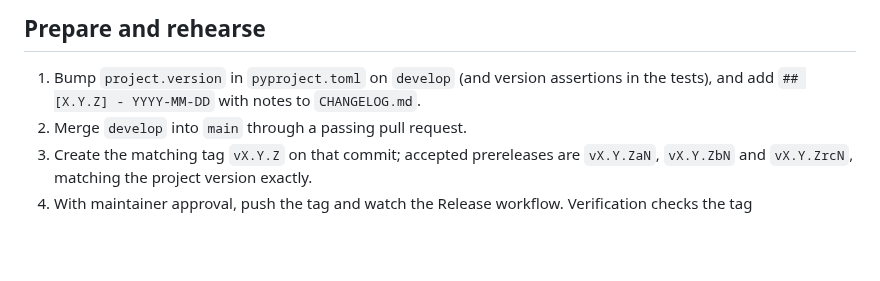
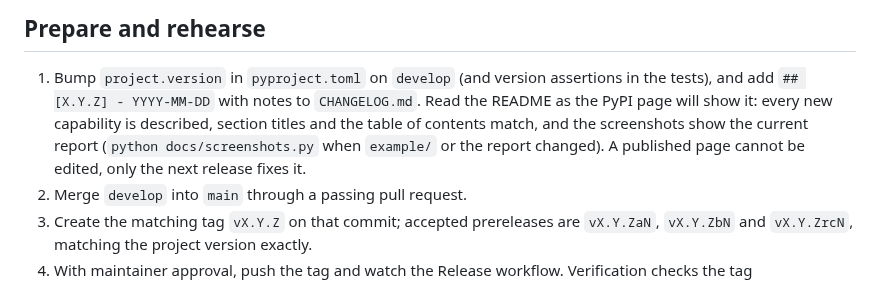
Before and after one commit to albertor03/behave-hive, a Markdown page: docs/RELEASING.md, the part around the change. GitHub-like rendering; blank space fills up the shorter version.

```diff
--- a/docs/RELEASING.md
+++ b/docs/RELEASING.md
@@ -43,6 +43,10 @@ gh api repos/albertor03/behave-hive/environments/pypi/deployment-branch-policies
 
 1. Bump `project.version` in `pyproject.toml` on `develop` (and version assertions
    in the tests), and add `## [X.Y.Z] - YYYY-MM-DD` with notes to `CHANGELOG.md`.
+   Read the README as the PyPI page will show it: every new capability is described,
+   section titles and the table of contents match, and the screenshots show the current
+   report (`python docs/screenshots.py` when `example/` or the report changed). A
+   published page cannot be edited, only the next release fixes it.
 2. Merge `develop` into `main` through a passing pull request.
 3. Create the matching tag `vX.Y.Z` on that commit; accepted prereleases are
    `vX.Y.ZaN`, `vX.Y.ZbN` and `vX.Y.ZrcN`, matching the project version exactly.
```
Also changed, not shown: AGENTS.md (+1 -1 lines), README.md (+2 -2 lines), docs/images/report-failure.png, docs/images/report-filters.png, docs/images/report-overview.png.
